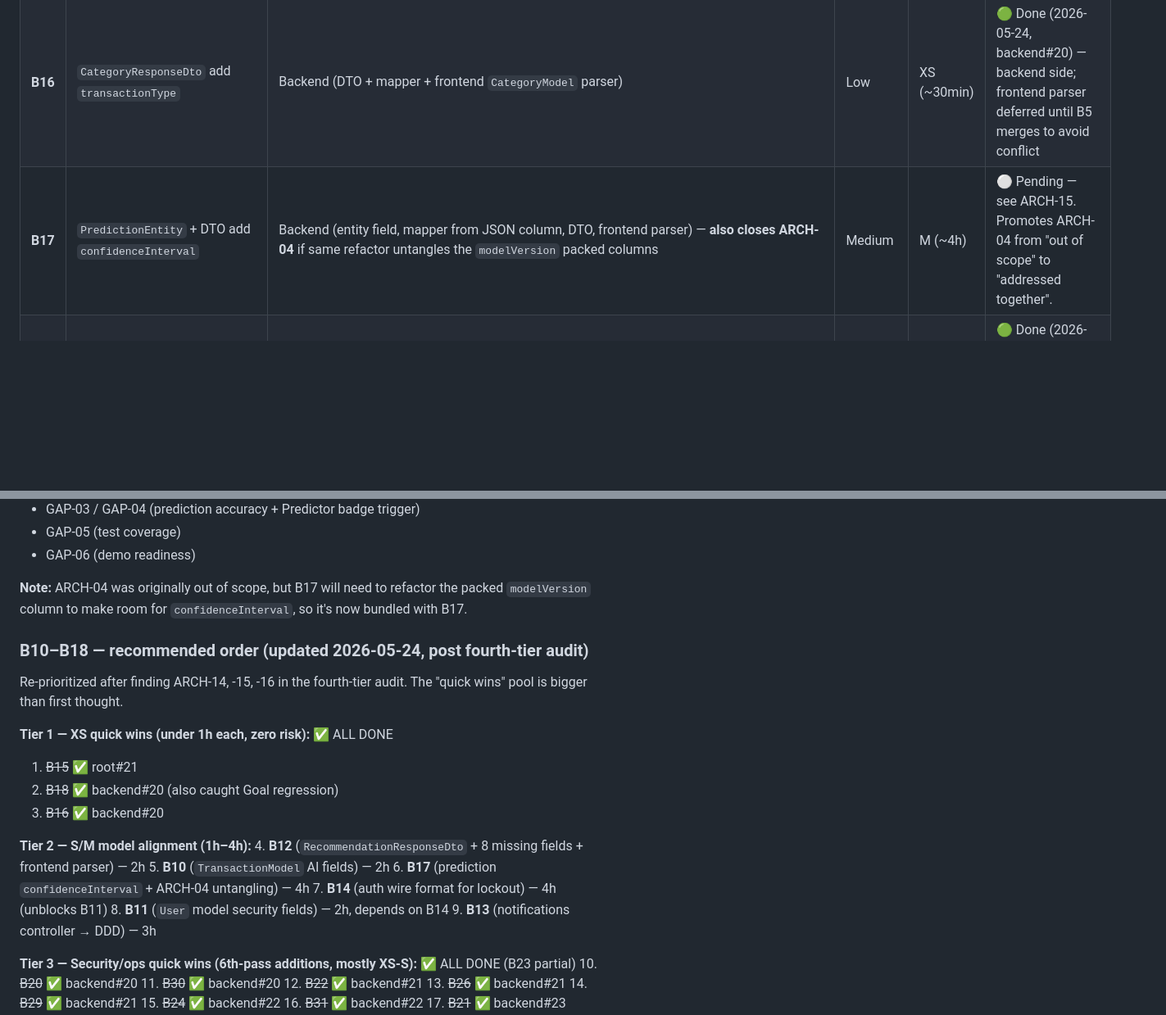
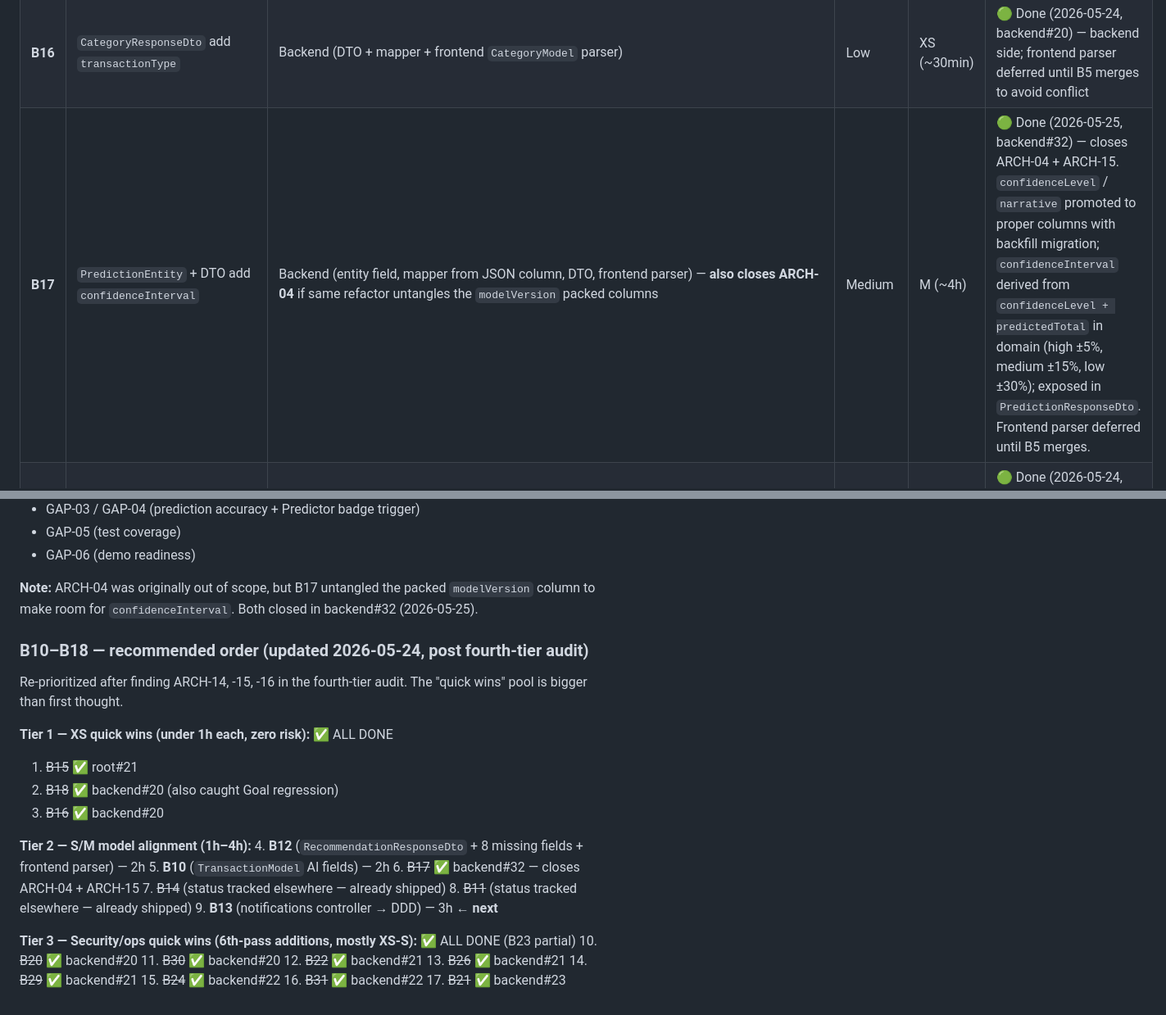
Before and after one commit to Tesis-2026/zenda_monorepo_app, a Markdown page: docs/architecture-compliance-plan.md, 2 parts joined by grey strips. Shown at 82% size. GitHub-like rendering; blank space fills up the shorter version.

Commit message:
docs(compliance): mark B17 and B32 as Done
- B17 shipped in backend#32 (2026-05-25); closes ARCH-04 + ARCH-15.
- B32 shipped in root#24 (2026-05-25); closes ARCH-31.

Co-Authored-By: Claude Opus 4.7 (1M context) <noreply@anthropic.com>

```diff
--- a/docs/architecture-compliance-plan.md
+++ b/docs/architecture-compliance-plan.md
@@ -71,7 +71,7 @@ Each batch ships as one commit on its own branch with PR to `develop`.
 | **B14** | Auth wire format for lockout state | Backend (add error body schema to 401 with `failedAttempts`/`lockedUntil`, OR add `/auth/me` exposing lockout) | Medium | M (~4h) | ⚪ Pending — see ARCH-10. Unblocks B11. |
 | **B15** | Regenerate `docs/zenda-schema.sql` from Prisma | Docs (`npx prisma migrate diff --from-empty --to-schema-datamodel --script > docs/zenda-schema.sql`) | Minimal | XS (~30min) | 🟢 Done (2026-05-24, root#21) |
 | **B16** | `CategoryResponseDto` add `transactionType` | Backend (DTO + mapper + frontend `CategoryModel` parser) | Low | XS (~30min) | 🟢 Done (2026-05-24, backend#20) — backend side; frontend parser deferred until B5 merges to avoid conflict |
-| **B17** | `PredictionEntity` + DTO add `confidenceInterval` | Backend (entity field, mapper from JSON column, DTO, frontend parser) — **also closes ARCH-04** if same refactor untangles the `modelVersion` packed columns | Medium | M (~4h) | ⚪ Pending — see ARCH-15. Promotes ARCH-04 from "out of scope" to "addressed together". |
+| **B17** | `PredictionEntity` + DTO add `confidenceInterval` | Backend (entity field, mapper from JSON column, DTO, frontend parser) — **also closes ARCH-04** if same refactor untangles the `modelVersion` packed columns | Medium | M (~4h) | 🟢 Done (2026-05-25, backend#32) — closes ARCH-04 + ARCH-15. `confidenceLevel` / `narrative` promoted to proper columns with backfill migration; `confidenceInterval` derived from `confidenceLevel + predictedTotal` in domain (high ±5%, medium ±15%, low ±30%); exposed in `PredictionResponseDto`. Frontend parser deferred until B5 merges. |
 | **B18** | `BudgetResponseDto` remove `deletedAt` (UX-06 regression fix) | Backend (DTO + mapper) | Minimal | XS (~15min) | 🟢 Done (2026-05-24, backend#20) — also caught + fixed the same regression on `GoalResponseDto` |
 | **B19** | Cross-context ACL facades | Backend (introduce facade tokens for `BadgesModule`, `ChallengesModule`, `CategoriesModule`, `AuthModule`; stop direct module imports). **Supersedes B9** (insights→goals becomes one of N cases) | High | XL (~2d) | ⚪ Pending — see ARCH-17 |
 | **B20** | `SubmitQuizDto` bounds + key validation | Backend (`@ArrayMaxSize`/custom validator constraining keys to known question IDs) | Minimal | XS (~30min) | 🟢 Done (2026-05-24, backend#20) |
@@ -167,7 +167,7 @@ Original-plan pending (kept):
 - GAP-05 (test coverage)
 - GAP-06 (demo readiness)
 
-**Note:** ARCH-04 was originally out of scope, but B17 will need to refactor the packed `modelVersion` column to make room for `confidenceInterval`, so it's now bundled with B17.
+**Note:** ARCH-04 was originally out of scope, but B17 untangled the packed `modelVersion` column to make room for `confidenceInterval`. Both closed in backend#32 (2026-05-25).
 
 ### B10–B18 — recommended order (updated 2026-05-24, post fourth-tier audit)
 
@@ -181,10 +181,10 @@ Re-prioritized after finding ARCH-14, -15, -16 in the fourth-tier audit. The "qu
 **Tier 2 — S/M model alignment (1h–4h):**
 4. **B12** (`RecommendationResponseDto` + 8 missing fields + frontend parser) — 2h
 5. **B10** (`TransactionModel` AI fields) — 2h
-6. **B17** (prediction `confidenceInterval` + ARCH-04 untangling) — 4h
-7. **B14** (auth wire format for lockout) — 4h (unblocks B11)
-8. **B11** (`User` model security fields) — 2h, depends on B14
-9. **B13** (notifications controller → DDD) — 3h
+6. ~~B17~~ ✅ backend#32 — closes ARCH-04 + ARCH-15
+7. ~~B14~~ (status tracked elsewhere — already shipped)
+8. ~~B11~~ (status tracked elsewhere — already shipped)
+9. **B13** (notifications controller → DDD) — 3h ← **next**
 
 **Tier 3 — Security/ops quick wins (6th-pass additions, mostly XS-S):** ✅ ALL DONE (B23 partial)
 10. ~~B20~~ ✅ backend#20
```
Also changed, not shown: other parts of docs/architecture-compliance-plan.md (+1 -1 lines).
